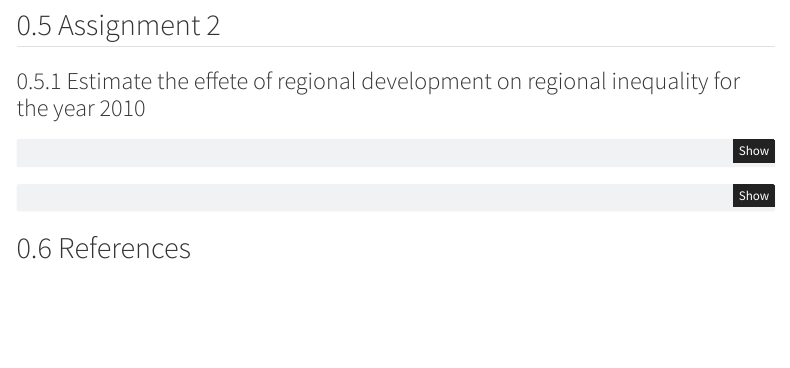
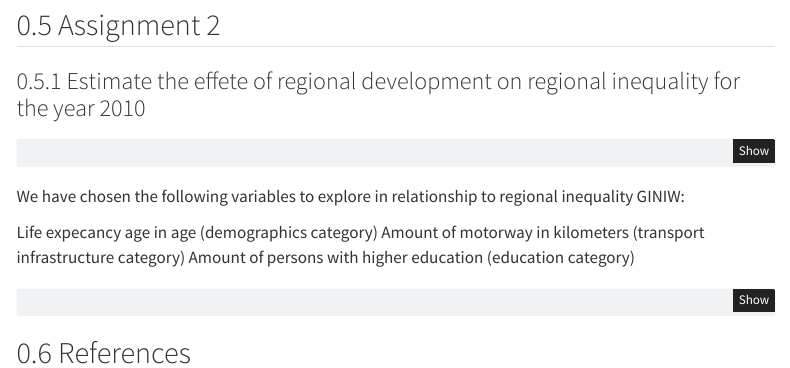
Before and after one commit to Andre-Seidel/22_MSB104_Group_3, a Quarto document (Assignment1_econometrics.qmd): the page in a window 1100 px wide, from 7450 px down. Rendered offline with R 4.5, knitr and Pandoc in place of Quarto, with nearby package versions; the code chunks are not run, so their results and figures are left out; menus at the side of the page are left out.

Commit message:
add description of variables

````diff
--- a/Assignment1_econometrics.qmd
+++ b/Assignment1_econometrics.qmd
@@ -569,6 +569,12 @@ ggplot(aes(x =nuts2, y=gini, fill=nuts2, color=nuts2)) +
    labs(x = "nuts2", y = "Gini")
 ```
 
+We have chosen the following variables to explore in relationship to regional inequality GINIW:
+
+Life expecancy age in age (demographics category)
+Amount of motorway in kilometers (transport infrastructure category)
+Amount of persons with higher education (education category)
+
 ```{r}
 data <- ginidata %>%
   left_join(education, by = c("Year", "nuts2"))
````
